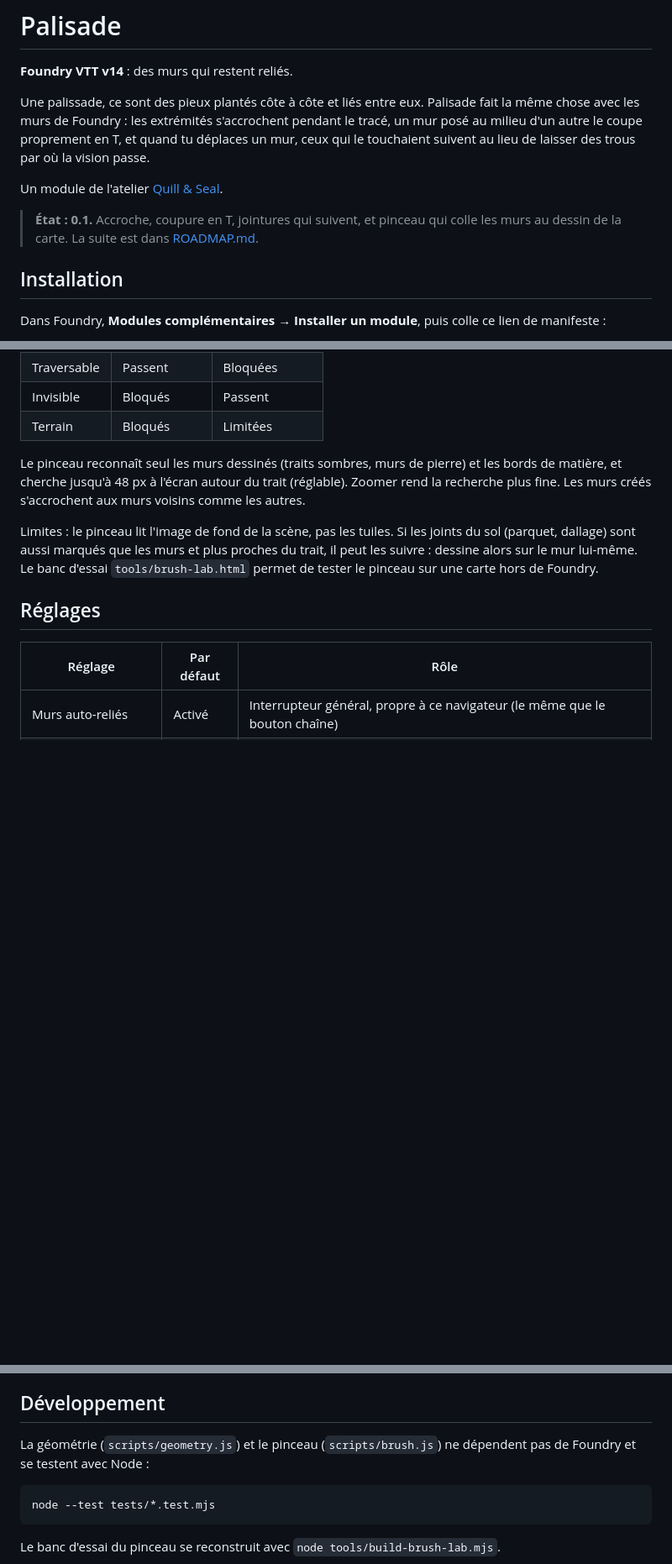
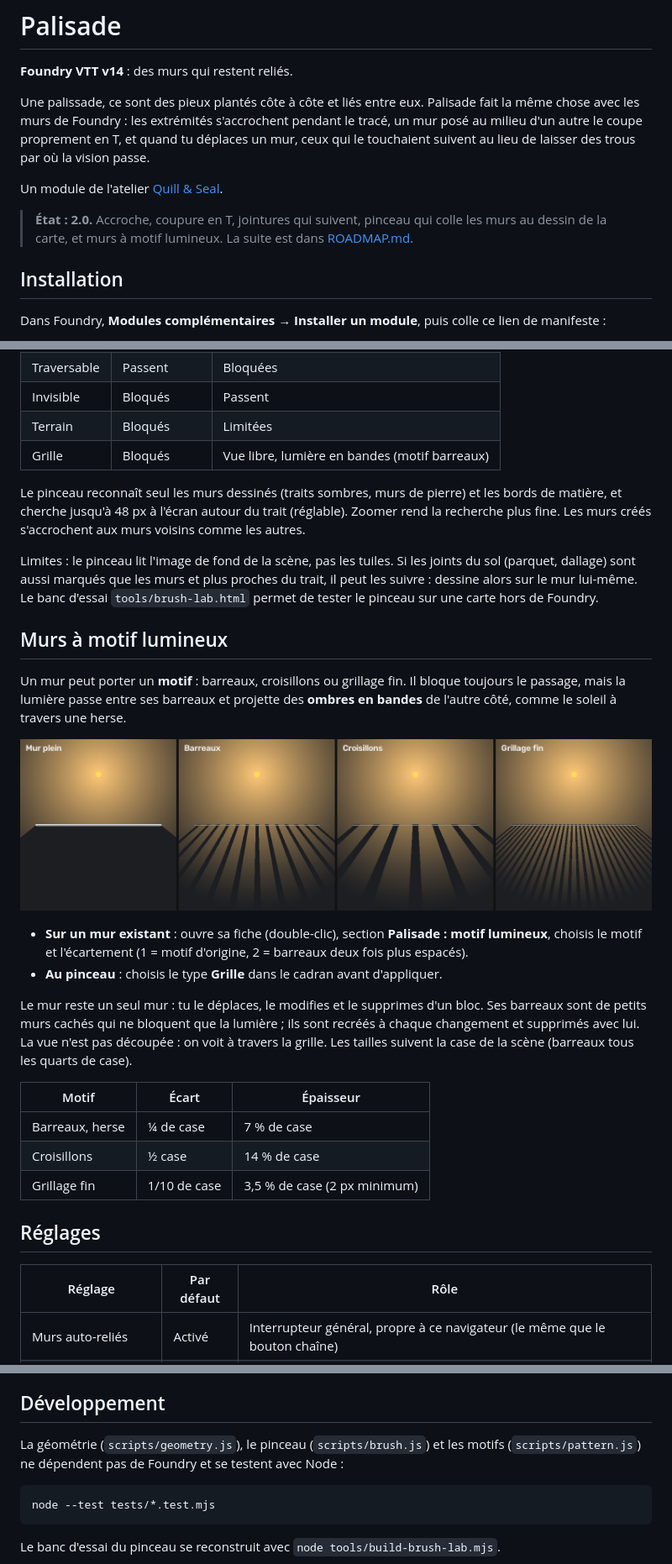
Before and after one commit to quill-and-seal/Palisade, a Markdown page: README.md, 3 parts joined by grey strips. Shown at 84% size. Rendered like a GitHub page; pictures changed too: docs/grille-lumiere.png (added); blank space fills up the shorter version.

````diff
--- a/README.md
+++ b/README.md
@@ -6,7 +6,7 @@ Une palissade, ce sont des pieux plantés côte à côte et liés entre eux. Pal
 
 Un module de l'atelier [Quill & Seal](https://github.com/quill-and-seal).
 
-> **État : 0.1.** Accroche, coupure en T, jointures qui suivent, et pinceau qui colle les murs au dessin de la carte. La suite est dans [ROADMAP.md](ROADMAP.md).
+> **État : 2.0.** Accroche, coupure en T, jointures qui suivent, pinceau qui colle les murs au dessin de la carte, et murs à motif lumineux. La suite est dans [ROADMAP.md](ROADMAP.md).
 
 ## Installation
 
@@ -54,10 +54,28 @@ Le **cadran** s'ouvre à l'endroit où tu cliques pour valider, bouton central s
 | Traversable | Passent | Bloquées |
 | Invisible | Bloqués | Passent |
 | Terrain | Bloqués | Limitées |
+| Grille | Bloqués | Vue libre, lumière en bandes (motif barreaux) |
 
 Le pinceau reconnaît seul les murs dessinés (traits sombres, murs de pierre) et les bords de matière, et cherche jusqu'à 48 px à l'écran autour du trait (réglable). Zoomer rend la recherche plus fine. Les murs créés s'accrochent aux murs voisins comme les autres.
 
 Limites : le pinceau lit l'image de fond de la scène, pas les tuiles. Si les joints du sol (parquet, dallage) sont aussi marqués que les murs et plus proches du trait, il peut les suivre : dessine alors sur le mur lui-même. Le banc d'essai `tools/brush-lab.html` permet de tester le pinceau sur une carte hors de Foundry.
+
+## Murs à motif lumineux
+
+Un mur peut porter un **motif** : barreaux, croisillons ou grillage fin. Il bloque toujours le passage, mais la lumière passe entre ses barreaux et projette des **ombres en bandes** de l'autre côté, comme le soleil à travers une herse.
+
+![Lumière à travers les motifs](docs/grille-lumiere.png)
+
+- **Sur un mur existant** : ouvre sa fiche (double-clic), section **Palisade : motif lumineux**, choisis le motif et l'écartement (1 = motif d'origine, 2 = barreaux deux fois plus espacés).
+- **Au pinceau** : choisis le type **Grille** dans le cadran avant d'appliquer.
+
+Le mur reste un seul mur : tu le déplaces, le modifies et le supprimes d'un bloc. Ses barreaux sont de petits murs cachés qui ne bloquent que la lumière ; ils sont recréés à chaque changement et supprimés avec lui. La vue n'est pas découpée : on voit à travers la grille. Les tailles suivent la case de la scène (barreaux tous les quarts de case).
+
+| Motif | Écart | Épaisseur |
+|---|---|---|
+| Barreaux, herse | ¼ de case | 7 % de case |
+| Croisillons | ½ case | 14 % de case |
+| Grillage fin | 1/10 de case | 3,5 % de case (2 px minimum) |
 
 ## Réglages
 
@@ -87,7 +105,7 @@ Les modifications faites par Palisade portent l'option `{ palisade: true }`, pou
 
 ## Développement
 
-La géométrie (`scripts/geometry.js`) et le pinceau (`scripts/brush.js`) ne dépendent pas de Foundry et se testent avec Node :
+La géométrie (`scripts/geometry.js`), le pinceau (`scripts/brush.js`) et les motifs (`scripts/pattern.js`) ne dépendent pas de Foundry et se testent avec Node :
 
 ```
 node --test tests/*.test.mjs
````
Also changed, not shown: CHANGELOG.md (+8 -0 lines), ROADMAP.md (+4 -0 lines), 11 other files.
